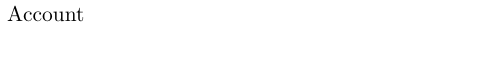
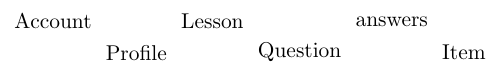
Before and after one commit to Capstone-Projects-2022-Spring/project-lexicallearner, a LaTeX figure (doc/database/chens-notation.tex): the whole page. Compiled offline with pdfLaTeX.

Commit message:
Chen's notation aligned in matrix

```diff
--- a/doc/database/chens-notation.tex
+++ b/doc/database/chens-notation.tex
@@ -6,7 +7,16 @@
 \begin{document}
 
 \begin{tikzpicture}
-    \node{Account};
+    \matrix{
+        \node{Account};
+        & & \node{Lesson};
+        & & \node{answers};
+        \\
+        & \node{Profile};
+        & & \node{Question};
+        & & \node{Item};
+        \\
+    };
 \end{tikzpicture}
 
 \end{document}
```
Also changed, not shown: doc/database/README.md, doc/database/chens-notation.tex (1 more changed lines).
